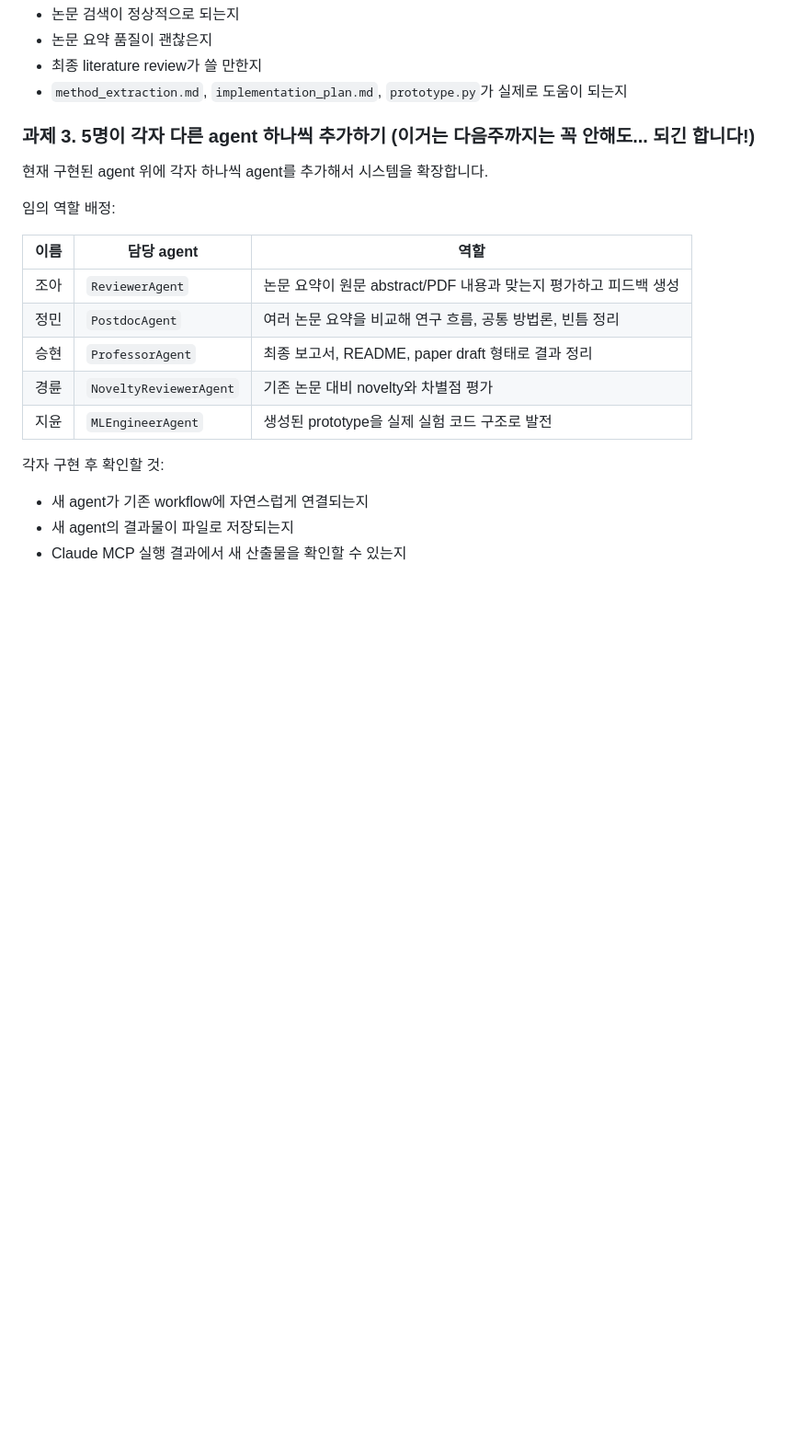
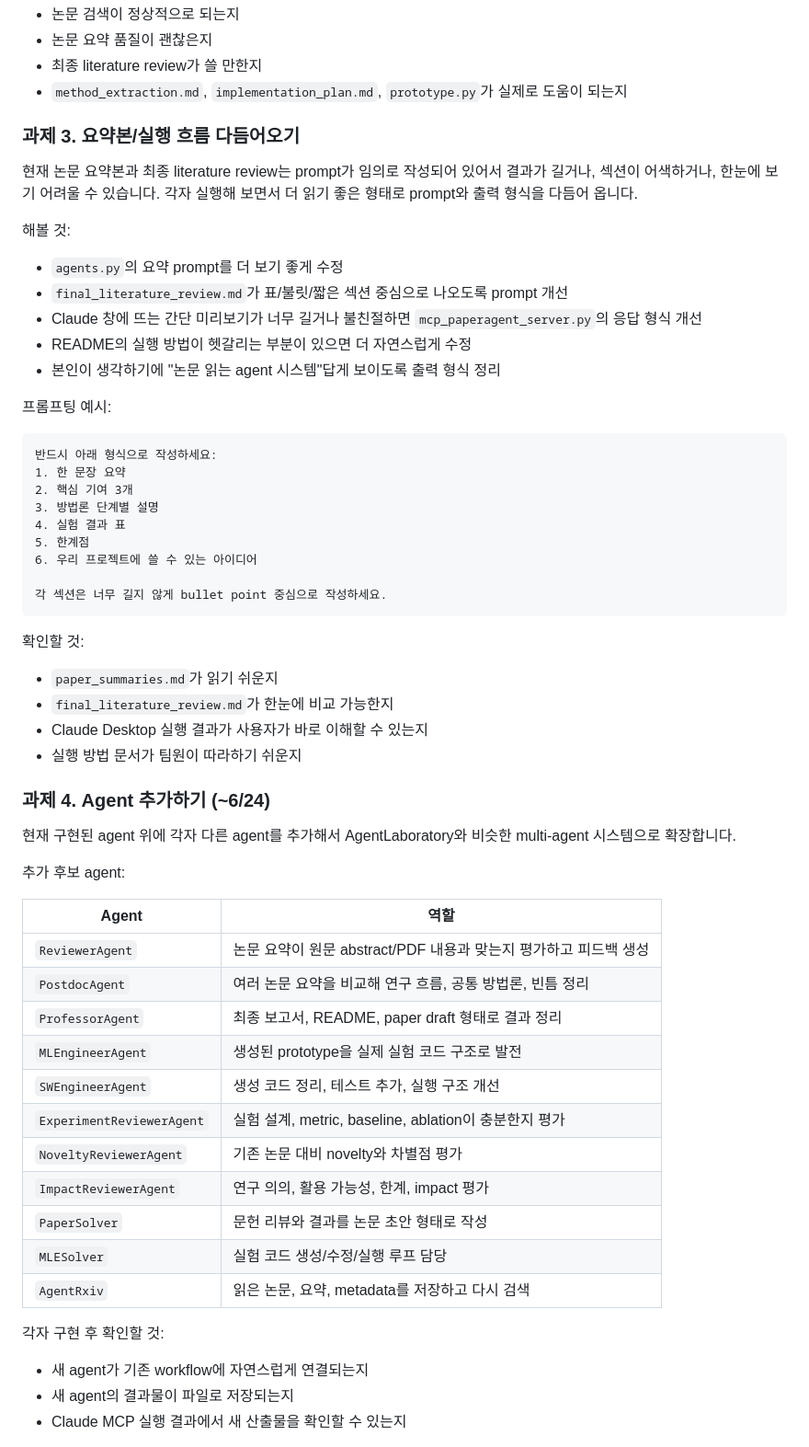
Before and after one commit to hellojoa1202/paperagent-mini, a Markdown page: README.md, the part around the change. Shown at 92% size. Rendered like a GitHub page; blank space fills up the shorter version.

Commit message:
Update assignment roadmap in README

````diff
--- a/README.md
+++ b/README.md
@@ -151,19 +151,58 @@ python -m paperagent run "여기에_찾아볼_논문_주제" --max-papers 3
 - 최종 literature review가 쓸 만한지
 - `method_extraction.md`, `implementation_plan.md`, `prototype.py`가 실제로 도움이 되는지
 
-### 과제 3. 5명이 각자 다른 agent 하나씩 추가하기 (이거는 다음주까지는 꼭 안해도... 되긴 합니다!)
+### 과제 3. 요약본/실행 흐름 다듬어오기
 
-현재 구현된 agent 위에 각자 하나씩 agent를 추가해서 시스템을 확장합니다.
+현재 논문 요약본과 최종 literature review는 prompt가 임의로 작성되어 있어서 결과가 길거나, 섹션이 어색하거나, 한눈에 보기 어려울 수 있습니다. 각자 실행해 보면서 더 읽기 좋은 형태로 prompt와 출력 형식을 다듬어 옵니다.
 
-임의 역할 배정:
+해볼 것:
 
-| 이름 | 담당 agent | 역할 |
-|---|---|---|
-| 조아 | `ReviewerAgent` | 논문 요약이 원문 abstract/PDF 내용과 맞는지 평가하고 피드백 생성 |
-| 정민 | `PostdocAgent` | 여러 논문 요약을 비교해 연구 흐름, 공통 방법론, 빈틈 정리 |
-| 승현 | `ProfessorAgent` | 최종 보고서, README, paper draft 형태로 결과 정리 |
-| 경륜 | `NoveltyReviewerAgent` | 기존 논문 대비 novelty와 차별점 평가 |
-| 지윤 | `MLEngineerAgent` | 생성된 prototype을 실제 실험 코드 구조로 발전 |
+- `agents.py`의 요약 prompt를 더 보기 좋게 수정
+- `final_literature_review.md`가 표/불릿/짧은 섹션 중심으로 나오도록 prompt 개선
+- Claude 창에 뜨는 간단 미리보기가 너무 길거나 불친절하면 `mcp_paperagent_server.py`의 응답 형식 개선
+- README의 실행 방법이 헷갈리는 부분이 있으면 더 자연스럽게 수정
+- 본인이 생각하기에 "논문 읽는 agent 시스템"답게 보이도록 출력 형식 정리
+
+프롬프팅 예시:
+
+```text
+반드시 아래 형식으로 작성하세요:
+1. 한 문장 요약
+2. 핵심 기여 3개
+3. 방법론 단계별 설명
+4. 실험 결과 표
+5. 한계점
+6. 우리 프로젝트에 쓸 수 있는 아이디어
+
+각 섹션은 너무 길지 않게 bullet point 중심으로 작성하세요.
+```
+
+확인할 것:
+
+- `paper_summaries.md`가 읽기 쉬운지
+- `final_literature_review.md`가 한눈에 비교 가능한지
+- Claude Desktop 실행 결과가 사용자가 바로 이해할 수 있는지
+- 실행 방법 문서가 팀원이 따라하기 쉬운지
+
+### 과제 4. Agent 추가하기 (~6/24)
+
+현재 구현된 agent 위에 각자 다른 agent를 추가해서 AgentLaboratory와 비슷한 multi-agent 시스템으로 확장합니다.
+
+추가 후보 agent:
+
+| Agent | 역할 |
+|---|---|
+| `ReviewerAgent` | 논문 요약이 원문 abstract/PDF 내용과 맞는지 평가하고 피드백 생성 |
+| `PostdocAgent` | 여러 논문 요약을 비교해 연구 흐름, 공통 방법론, 빈틈 정리 |
+| `ProfessorAgent` | 최종 보고서, README, paper draft 형태로 결과 정리 |
+| `MLEngineerAgent` | 생성된 prototype을 실제 실험 코드 구조로 발전 |
+| `SWEngineerAgent` | 생성 코드 정리, 테스트 추가, 실행 구조 개선 |
+| `ExperimentReviewerAgent` | 실험 설계, metric, baseline, ablation이 충분한지 평가 |
+| `NoveltyReviewerAgent` | 기존 논문 대비 novelty와 차별점 평가 |
+| `ImpactReviewerAgent` | 연구 의의, 활용 가능성, 한계, impact 평가 |
+| `PaperSolver` | 문헌 리뷰와 결과를 논문 초안 형태로 작성 |
+| `MLESolver` | 실험 코드 생성/수정/실행 루프 담당 |
+| `AgentRxiv` | 읽은 논문, 요약, metadata를 저장하고 다시 검색 |
 
 각자 구현 후 확인할 것:
 
````
